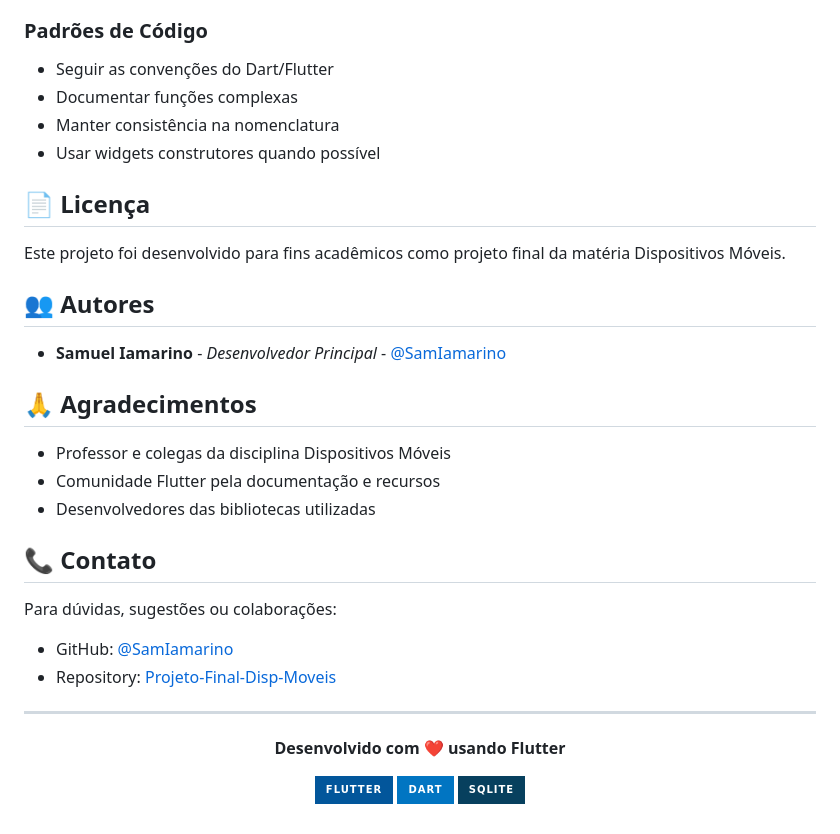
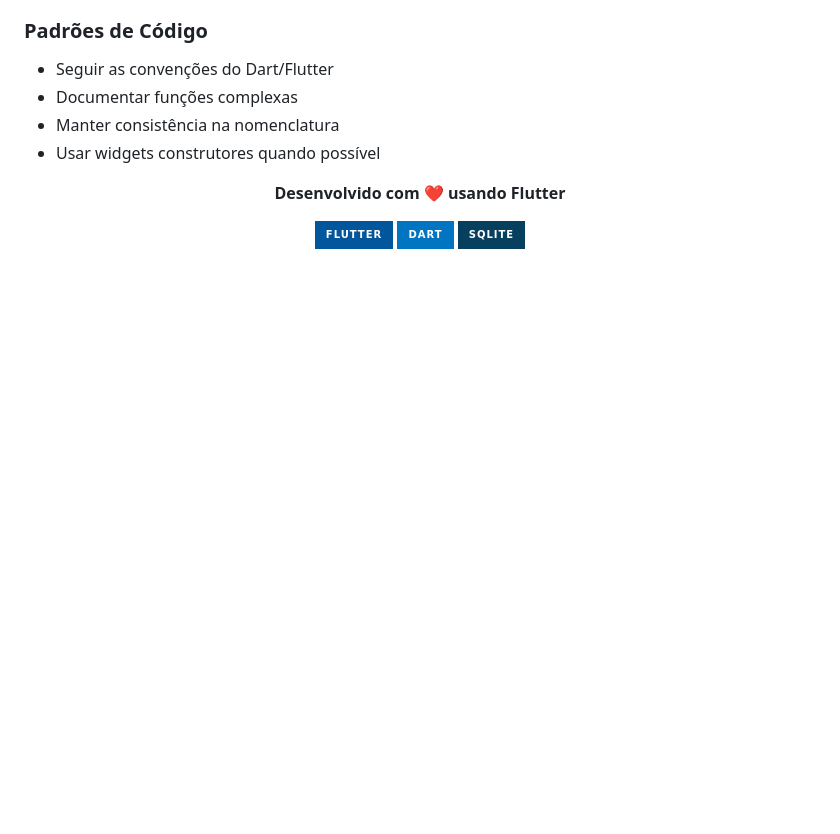
Before and after one commit to SamIamarino/Projeto-Final-Disp-Moveis, a Markdown page: README.md, the part around the change. GitHub-like rendering; badges without logos; blank space fills up the shorter version.

```diff
--- a/README.md
+++ b/README.md
@@ -226,28 +226,6 @@ class Expense {
 - Manter consistência na nomenclatura
 - Usar widgets construtores quando possível
 
-## 📄 Licença
-
-Este projeto foi desenvolvido para fins acadêmicos como projeto final da matéria Dispositivos Móveis.
-
-## 👥 Autores
-
-- **Samuel Iamarino** - *Desenvolvedor Principal* - [@SamIamarino](https://github.com/SamIamarino)
-
-## 🙏 Agradecimentos
-
-- Professor e colegas da disciplina Dispositivos Móveis
-- Comunidade Flutter pela documentação e recursos
-- Desenvolvedores das bibliotecas utilizadas
-
-## 📞 Contato
-
-Para dúvidas, sugestões ou colaborações:
-
-- GitHub: [@SamIamarino](https://github.com/SamIamarino)
-- Repository: [Projeto-Final-Disp-Moveis](https://github.com/SamIamarino/Projeto-Final-Disp-Moveis)
-
----
 
 <div align="center">
 
```
